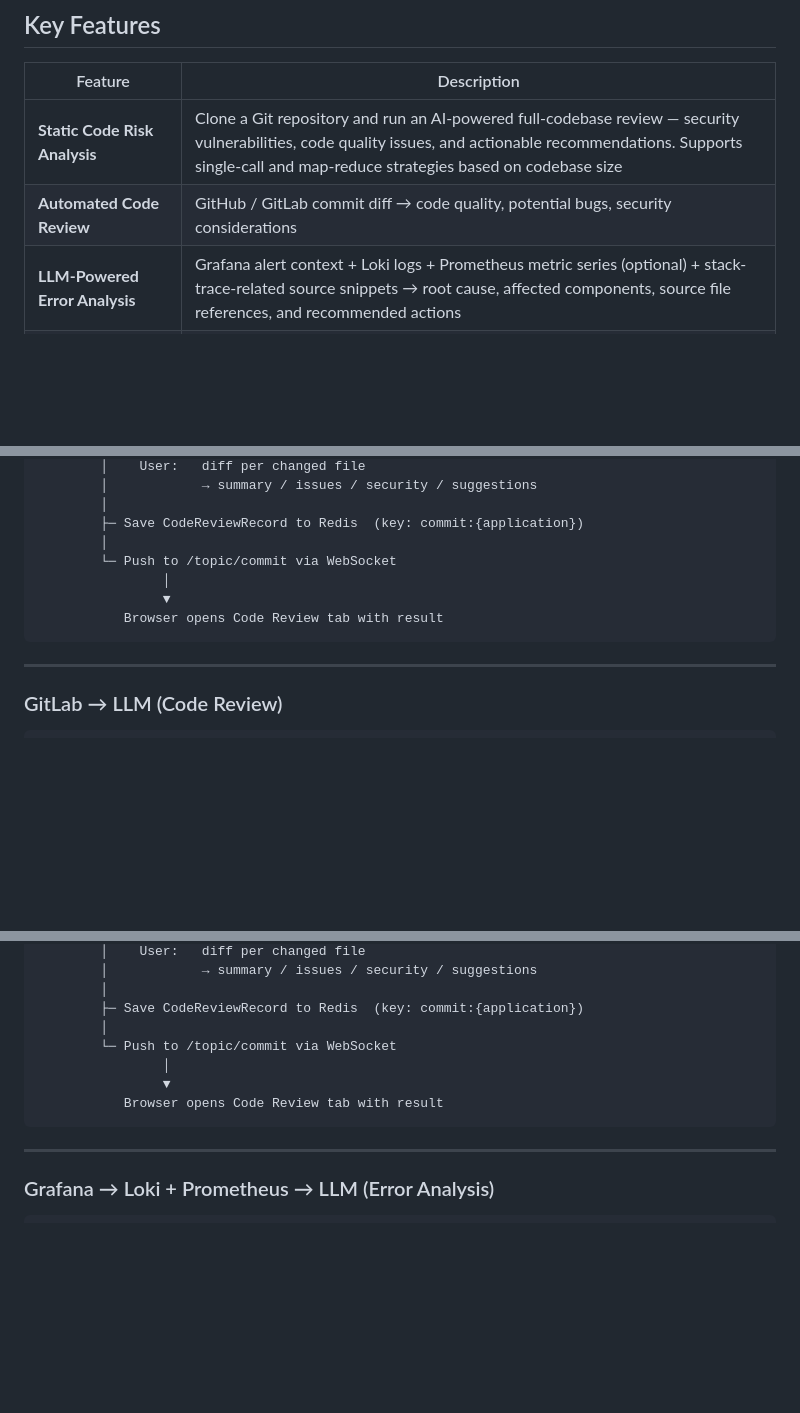
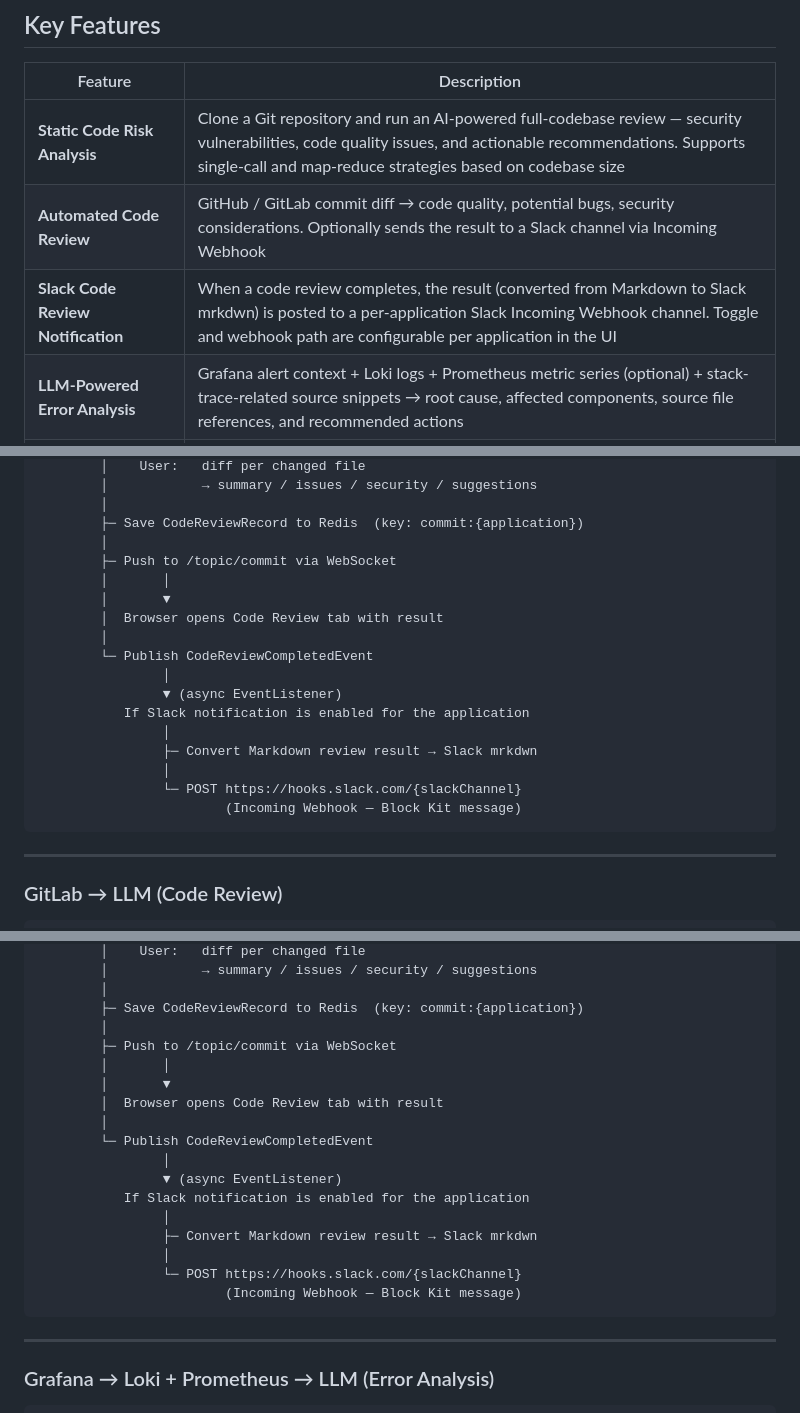
Before and after one commit to lyvius2/spring-ai-ops, a Markdown page: README.md, 3 parts joined by grey strips. Rendered like a GitHub page; blank space fills up the shorter version.

````diff
--- a/README.md
+++ b/README.md
@@ -74,7 +74,8 @@ No relational database is used. Redis serves as the sole persistence layer — s
 | Feature | Description |
 |---|---|
 | **Static Code Risk Analysis** | Clone a Git repository and run an AI-powered full-codebase review — security vulnerabilities, code quality issues, and actionable recommendations. Supports single-call and map-reduce strategies based on codebase size |
-| **Automated Code Review** | GitHub / GitLab commit diff → code quality, potential bugs, security considerations |
+| **Automated Code Review** | GitHub / GitLab commit diff → code quality, potential bugs, security considerations. Optionally sends the result to a Slack channel via Incoming Webhook |
+| **Slack Code Review Notification** | When a code review completes, the result (converted from Markdown to Slack mrkdwn) is posted to a per-application Slack Incoming Webhook channel. Toggle and webhook path are configurable per application in the UI |
 | **LLM-Powered Error Analysis** | Grafana alert context + Loki logs + Prometheus metric series (optional) + stack-trace-related source snippets → root cause, affected components, source file references, and recommended actions |
 | **Source Fix Suggestions** | Incident analysis can return structured source code suggestions (`filePath`, `originalCode`, `suggestionCode`, `description`, `lineNumber`) shown at the bottom of the AI Analysis panel with a side-by-side popup and copy action |
 | **Persistent Repository Storage** | Optionally keep registered application repositories under `repository.local-path` to avoid repeated fresh checkouts; Redis locks protect branch switch/reset operations and failures fall back to temporary clones |
@@ -202,10 +203,20 @@ POST /webhook/git[/{application}]
         │
         ├─ Save CodeReviewRecord to Redis  (key: commit:{application})
         │
-        └─ Push to /topic/commit via WebSocket
+        ├─ Push to /topic/commit via WebSocket
+        │       │
+        │       ▼
+        │  Browser opens Code Review tab with result
+        │
+        └─ Publish CodeReviewCompletedEvent
                 │
-                ▼
-           Browser opens Code Review tab with result
+                ▼ (async EventListener)
+           If Slack notification is enabled for the application
+                │
+                ├─ Convert Markdown review result → Slack mrkdwn
+                │
+                └─ POST https://hooks.slack.com/{slackChannel}
+                        (Incoming Webhook — Block Kit message)
 ```
 
 ---
@@ -233,10 +244,20 @@ POST /webhook/git[/{application}]
         │
         ├─ Save CodeReviewRecord to Redis  (key: commit:{application})
         │
-        └─ Push to /topic/commit via WebSocket
+        ├─ Push to /topic/commit via WebSocket
+        │       │
+        │       ▼
+        │  Browser opens Code Review tab with result
+        │
+        └─ Publish CodeReviewCompletedEvent
                 │
-                ▼
-           Browser opens Code Review tab with result
+                ▼ (async EventListener)
+           If Slack notification is enabled for the application
+                │
+                ├─ Convert Markdown review result → Slack mrkdwn
+                │
+                └─ POST https://hooks.slack.com/{slackChannel}
+                        (Incoming Webhook — Block Kit message)
 ```
 
 ---
````
Also changed, not shown: other parts of README.md (+1 -0 lines), README_KR.md (+30 -3 lines).
